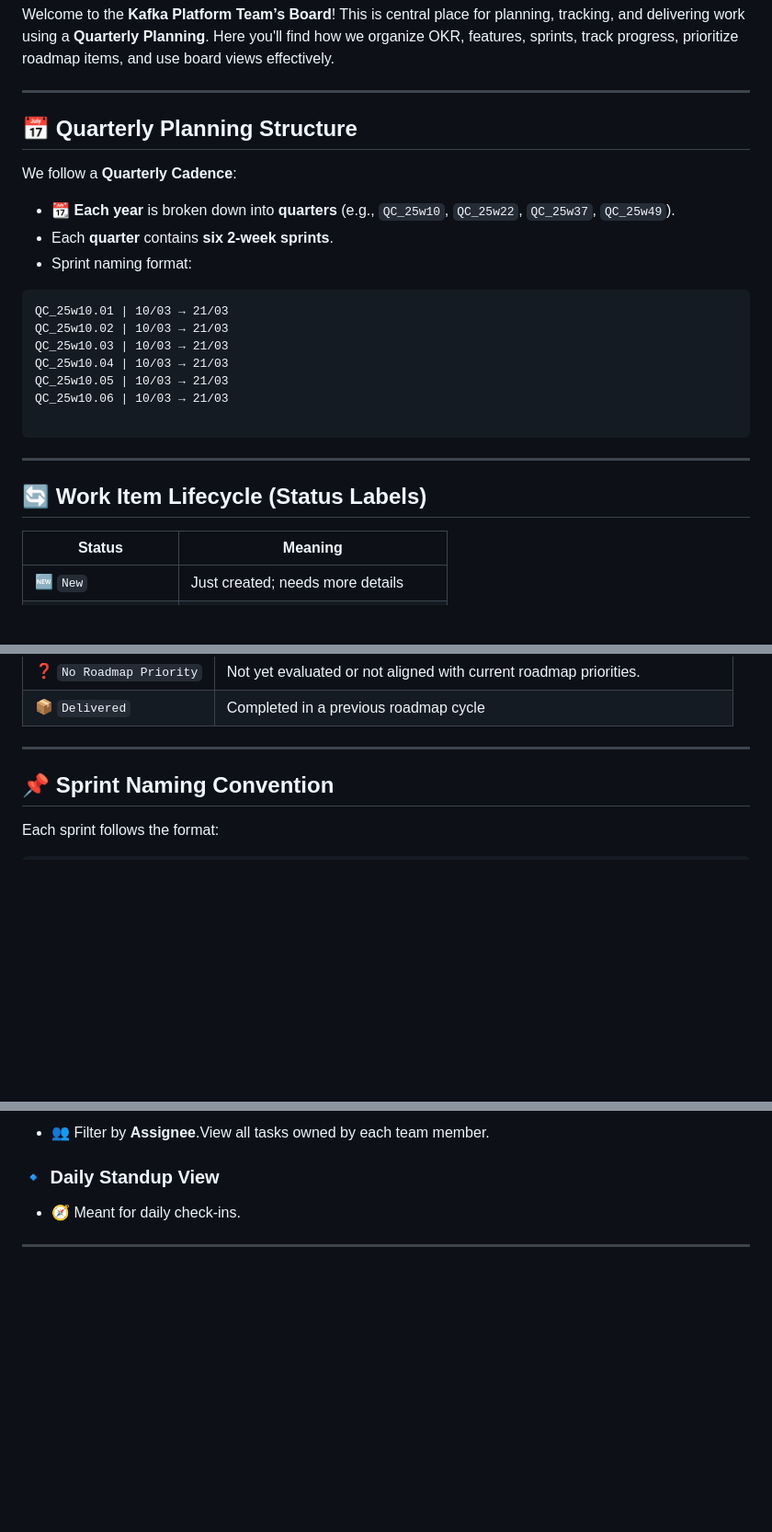
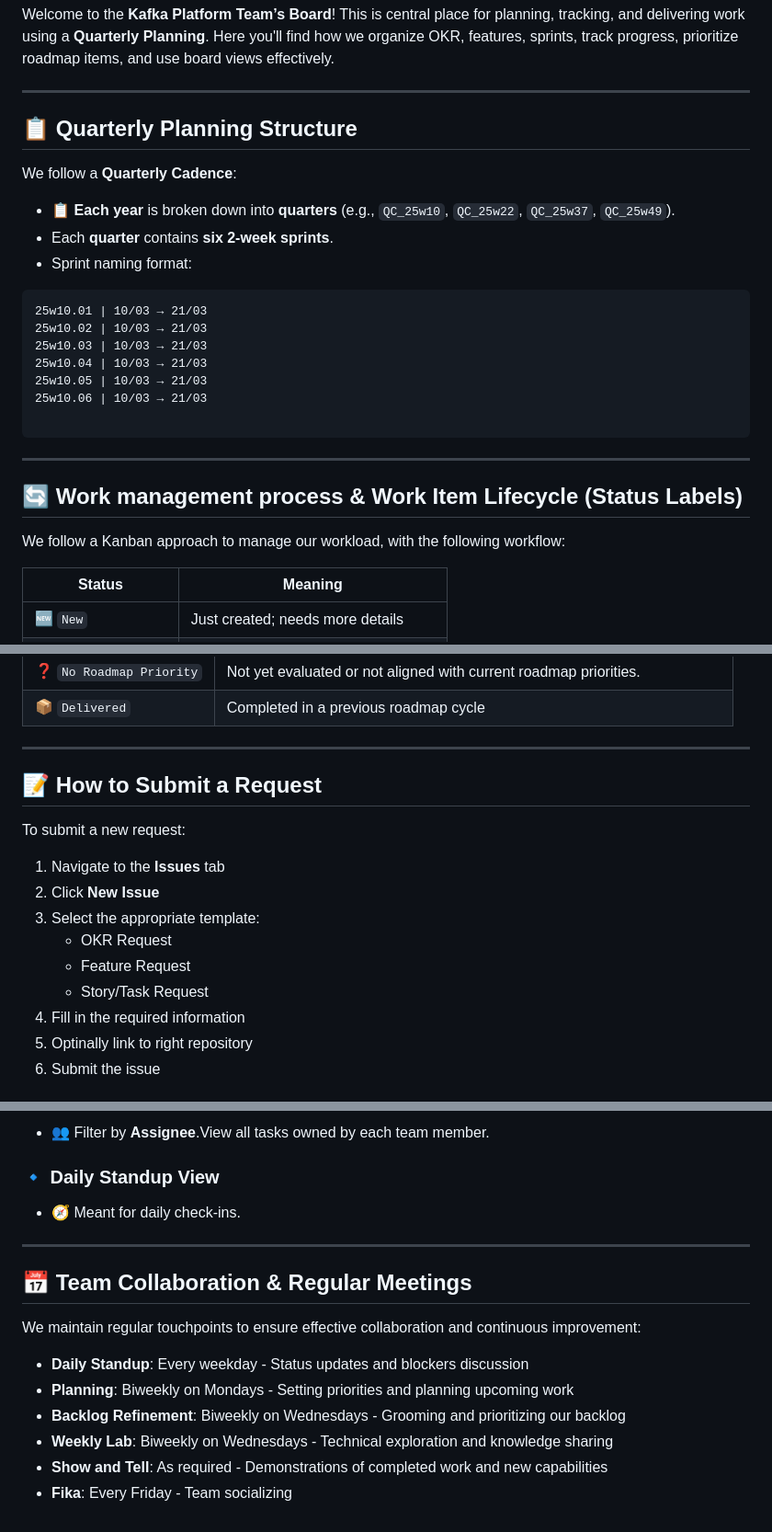
Before and after one commit to AmrutaChure/icoe-kafka-backlog, a Markdown page: README.md, 3 parts joined by grey strips. Shown at 92% size. Rendered like a GitHub page; blank space fills up the shorter version.

````diff
--- a/README.md
+++ b/README.md
@@ -4,28 +4,27 @@ Welcome to the **Kafka Platform Team’s Board**! This is central place for plan
 
 ---
 
-## 📅 Quarterly Planning Structure
+## 📋 Quarterly Planning Structure
 
 We follow a **Quarterly Cadence**:
-- 📆 **Each year** is broken down into **quarters** (e.g., `QC_25w10`, `QC_25w22`, `QC_25w37`, `QC_25w49`).
+- 📋 **Each year** is broken down into **quarters** (e.g., `QC_25w10`, `QC_25w22`, `QC_25w37`, `QC_25w49`).
 - Each **quarter** contains **six 2-week sprints**.
 - Sprint naming format:
 
 ```
-QC_25w10.01 | 10/03 → 21/03
-QC_25w10.02 | 10/03 → 21/03
-QC_25w10.03 | 10/03 → 21/03
-QC_25w10.04 | 10/03 → 21/03
-QC_25w10.05 | 10/03 → 21/03
-QC_25w10.06 | 10/03 → 21/03
+25w10.01 | 10/03 → 21/03
+25w10.02 | 10/03 → 21/03
+25w10.03 | 10/03 → 21/03
+25w10.04 | 10/03 → 21/03
+25w10.05 | 10/03 → 21/03
+25w10.06 | 10/03 → 21/03
 
 ```
-
-
-
 ---
 
-## 🔄 Work Item Lifecycle (Status Labels)
+## 🔄 Work management process & Work Item Lifecycle (Status Labels)
+
+We follow a Kanban approach to manage our workload, with the following workflow:
 
 
 | Status            | Meaning                                                              |
@@ -56,8 +55,17 @@ We categorize roadmap items using **Priority Tags**:
 | 📦 `Delivered`            | Completed in a previous roadmap cycle                                    |
 
 ---
+## 📝 How to Submit a Request
 
-## 📌 Sprint Naming Convention
+To submit a new request:
 
-Each sprint follows the format:
+1. Navigate to the **Issues** tab
+2. Click **New Issue**
+3. Select the appropriate template:
+   - OKR Request
+   - Feature Request
+   - Story/Task Request
+4. Fill in the required information
+5. Optinally link to right repository
+6. Submit the issue
 
@@ -93,3 +95,14 @@ QC_25w10.01 | 10/03 → 21/03
 ### 🔹 Daily Standup View
 - 🧭 Meant for daily check-ins.
 ---
+
+## 📅 Team Collaboration & Regular Meetings
+
+We maintain regular touchpoints to ensure effective collaboration and continuous improvement:
+
+- **Daily Standup**: Every weekday -  Status updates and blockers discussion
+- **Planning**: Biweekly on Mondays - Setting priorities and planning upcoming work
+- **Backlog Refinement**: Biweekly on Wednesdays - Grooming and prioritizing our backlog
+- **Weekly Lab**: Biweekly on Wednesdays - Technical exploration and knowledge sharing
+- **Show and Tell**: As required - Demonstrations of completed work and new capabilities
+- **Fika**: Every Friday - Team socializing
````
Also changed, not shown: other parts of README.md (+2 -8 lines).
